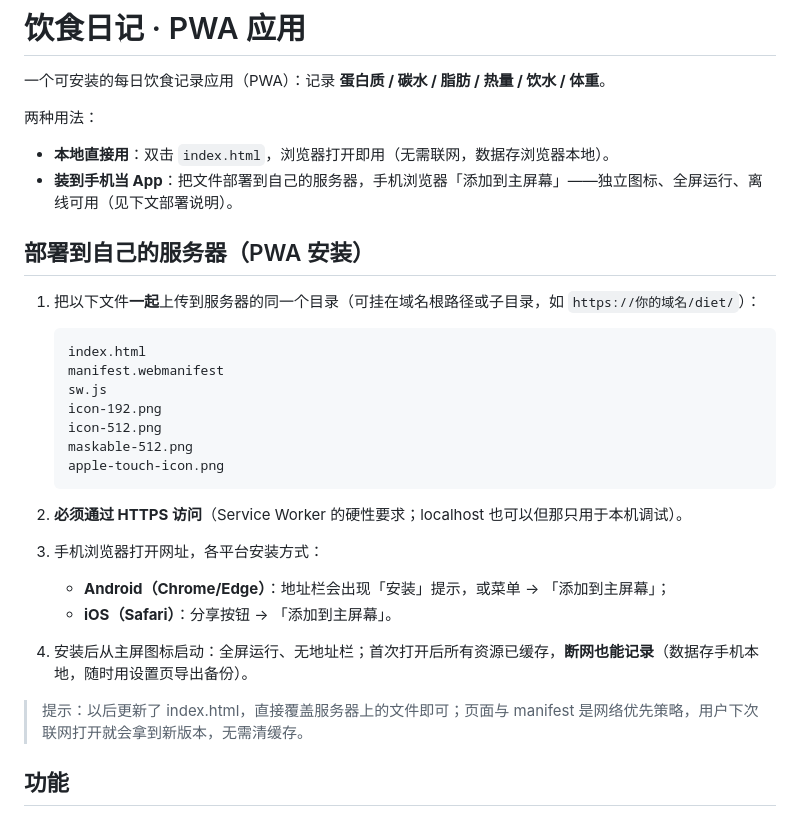
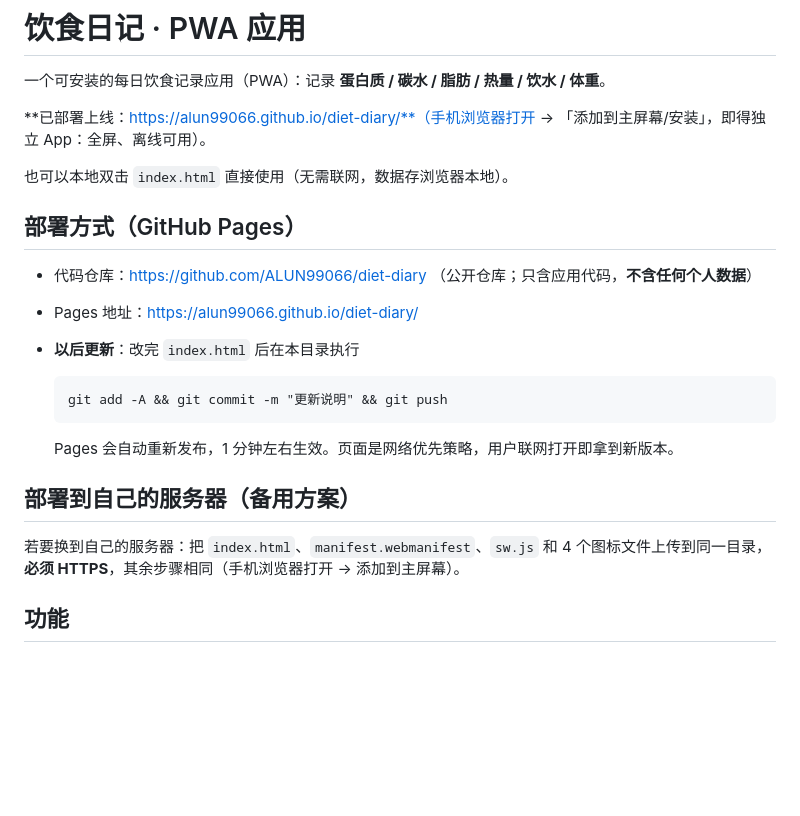
Before and after one commit to ALUN99066/diet-diary, a Markdown page: README.md, the part around the change. Drawn GitHub-style; blank space fills up the shorter version.

Commit message:
README：更新为 GitHub Pages 部署说明

````diff
--- a/README.md
+++ b/README.md
@@ -2,31 +2,25 @@
 
 一个可安装的每日饮食记录应用（PWA）：记录 **蛋白质 / 碳水 / 脂肪 / 热量 / 饮水 / 体重**。
 
-两种用法：
-- **本地直接用**：双击 `index.html`，浏览器打开即用（无需联网，数据存浏览器本地）。
-- **装到手机当 App**：把文件部署到自己的服务器，手机浏览器「添加到主屏幕」——独立图标、全屏运行、离线可用（见下文部署说明）。
+**已部署上线：https://alun99066.github.io/diet-diary/**（手机浏览器打开 → 「添加到主屏幕/安装」，即得独立 App：全屏、离线可用）。
 
-## 部署到自己的服务器（PWA 安装）
+也可以本地双击 `index.html` 直接使用（无需联网，数据存浏览器本地）。
 
-1. 把以下文件**一起**上传到服务器的同一个目录（可挂在域名根路径或子目录，如 `https://你的域名/diet/`）：
+## 部署方式（GitHub Pages）
 
-   ```
-   index.html
-   manifest.webmanifest
-   sw.js
-   icon-192.png
-   icon-512.png
-   maskable-512.png
-   apple-touch-icon.png
-   ```
+- 代码仓库：https://github.com/ALUN99066/diet-diary （公开仓库；只含应用代码，**不含任何个人数据**）
+- Pages 地址：https://alun99066.github.io/diet-diary/
+- **以后更新**：改完 `index.html` 后在本目录执行
 
-2. **必须通过 HTTPS 访问**（Service Worker 的硬性要求；localhost 也可以但那只用于本机调试）。
-3. 手机浏览器打开网址，各平台安装方式：
-   - **Android（Chrome/Edge）**：地址栏会出现「安装」提示，或菜单 → 「添加到主屏幕」；
-   - **iOS（Safari）**：分享按钮 → 「添加到主屏幕」。
-4. 安装后从主屏图标启动：全屏运行、无地址栏；首次打开后所有资源已缓存，**断网也能记录**（数据存手机本地，随时用设置页导出备份）。
+  ```
+  git add -A && git commit -m "更新说明" && git push
+  ```
 
-> 提示：以后更新了 index.html，直接覆盖服务器上的文件即可；页面与 manifest 是网络优先策略，用户下次联网打开就会拿到新版本，无需清缓存。
+  Pages 会自动重新发布，1 分钟左右生效。页面是网络优先策略，用户联网打开即拿到新版本。
+
+## 部署到自己的服务器（备用方案）
+
+若要换到自己的服务器：把 `index.html`、`manifest.webmanifest`、`sw.js` 和 4 个图标文件上传到同一目录，**必须 HTTPS**，其余步骤相同（手机浏览器打开 → 添加到主屏幕）。
 
 ## 功能
 
````
